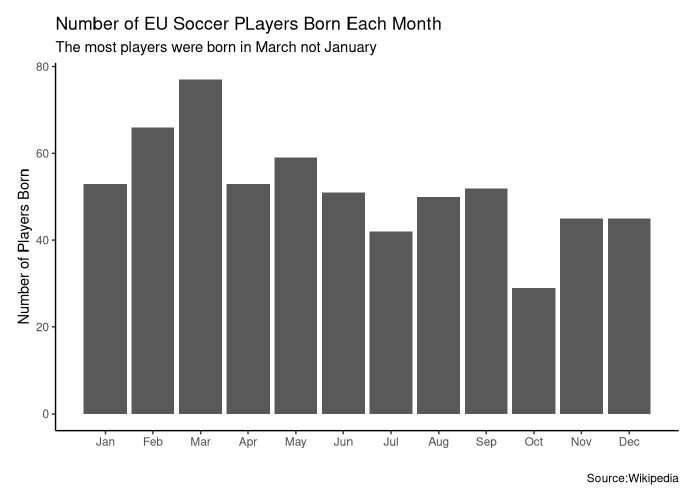
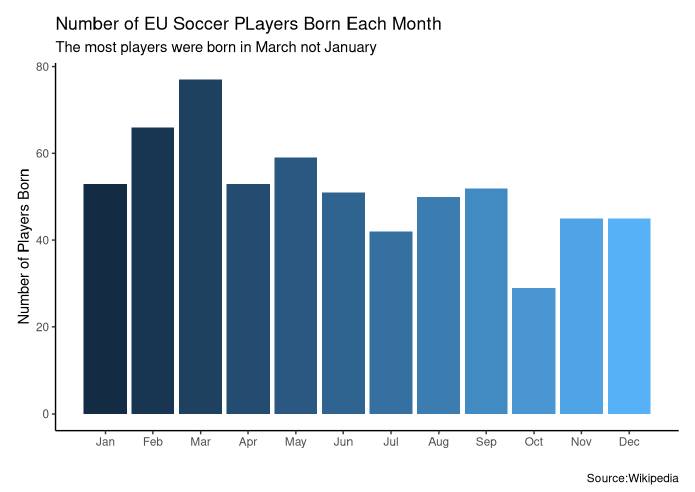
Before and after one commit to shreyamori/soccer_player_birthmonths, an R Markdown document (index.Rmd): the page in a window 1100 px wide, from 220 px down. Rendered offline with R 4.5, knitr and Pandoc, with nearby package versions; drawn as R Markdown's standard HTML page in place of the format the file asks for; some code elsewhere in the file could not run offline.

Commit message:
changing the graph

````diff
--- a/index.Rmd
+++ b/index.Rmd
@@ -50,8 +50,8 @@ clean_data <- data %>%
 
 ```{r}
 clean_data %>%
-ggplot(mapping = aes(x = month, y = month_count)) +
-  geom_col() +
+ggplot(mapping = aes(x = month, y = month_count, fill = month)) +
+  geom_col(show.legend = FALSE) +
   theme_classic() +
   scale_x_continuous(breaks = c(1:12), labels = c(month.abb)) +
   labs(title = "Number of EU Soccer PLayers Born Each Month",
````
Also changed, not shown: docs/search.json, 1 other file.
